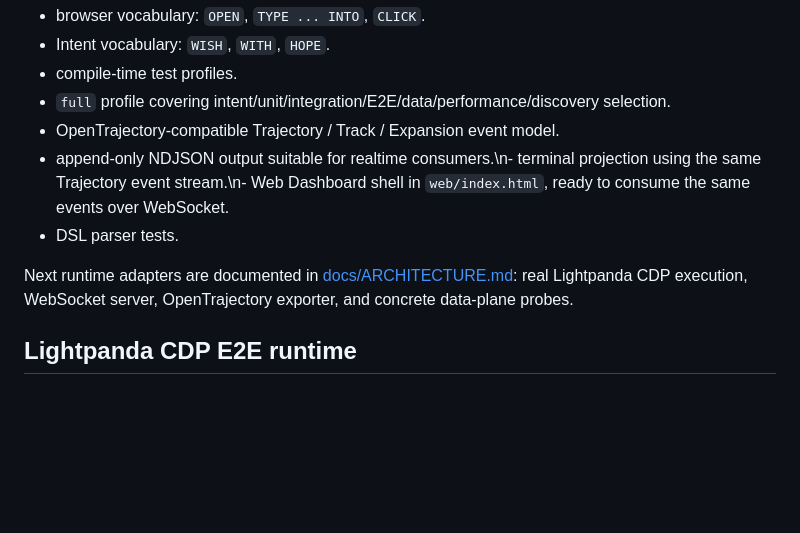
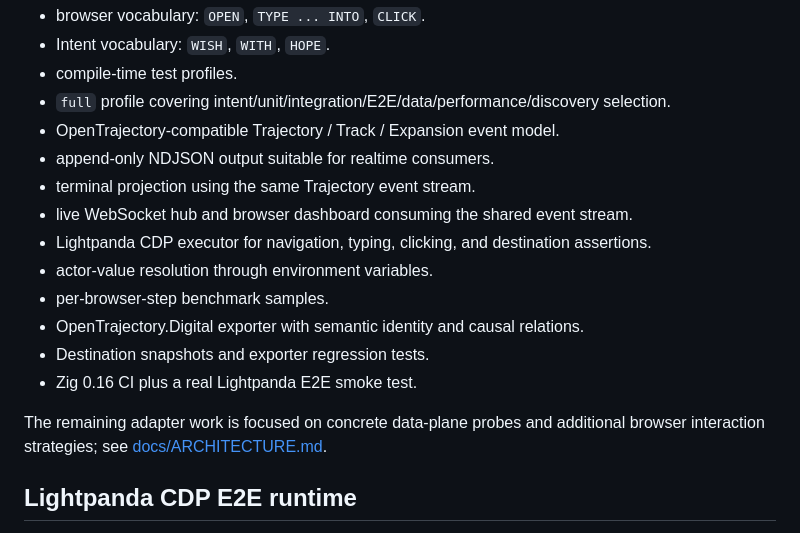
Before and after one commit to suissa/ITI.Intent-Trajectory-Integration, a Markdown page: README.md, the part around the change. Rendered like a GitHub page; blank space fills up the shorter version.

Commit message:
docs: replace outdated runtime roadmap with completed adapters

```diff
--- a/README.md
+++ b/README.md
@@ -125,10 +125,17 @@ Implemented:
 - compile-time test profiles.
 - `full` profile covering intent/unit/integration/E2E/data/performance/discovery selection.
 - OpenTrajectory-compatible Trajectory / Track / Expansion event model.
-- append-only NDJSON output suitable for realtime consumers.\n- terminal projection using the same Trajectory event stream.\n- Web Dashboard shell in `web/index.html`, ready to consume the same events over WebSocket.
-- DSL parser tests.
+- append-only NDJSON output suitable for realtime consumers.
+- terminal projection using the same Trajectory event stream.
+- live WebSocket hub and browser dashboard consuming the shared event stream.
+- Lightpanda CDP executor for navigation, typing, clicking, and destination assertions.
+- actor-value resolution through environment variables.
+- per-browser-step benchmark samples.
+- OpenTrajectory.Digital exporter with semantic identity and causal relations.
+- Destination snapshots and exporter regression tests.
+- Zig 0.16 CI plus a real Lightpanda E2E smoke test.
 
-Next runtime adapters are documented in [docs/ARCHITECTURE.md](docs/ARCHITECTURE.md): real Lightpanda CDP execution, WebSocket server, OpenTrajectory exporter, and concrete data-plane probes.
+The remaining adapter work is focused on concrete data-plane probes and additional browser interaction strategies; see [docs/ARCHITECTURE.md](docs/ARCHITECTURE.md).
 
 
 ## Lightpanda CDP E2E runtime
```
